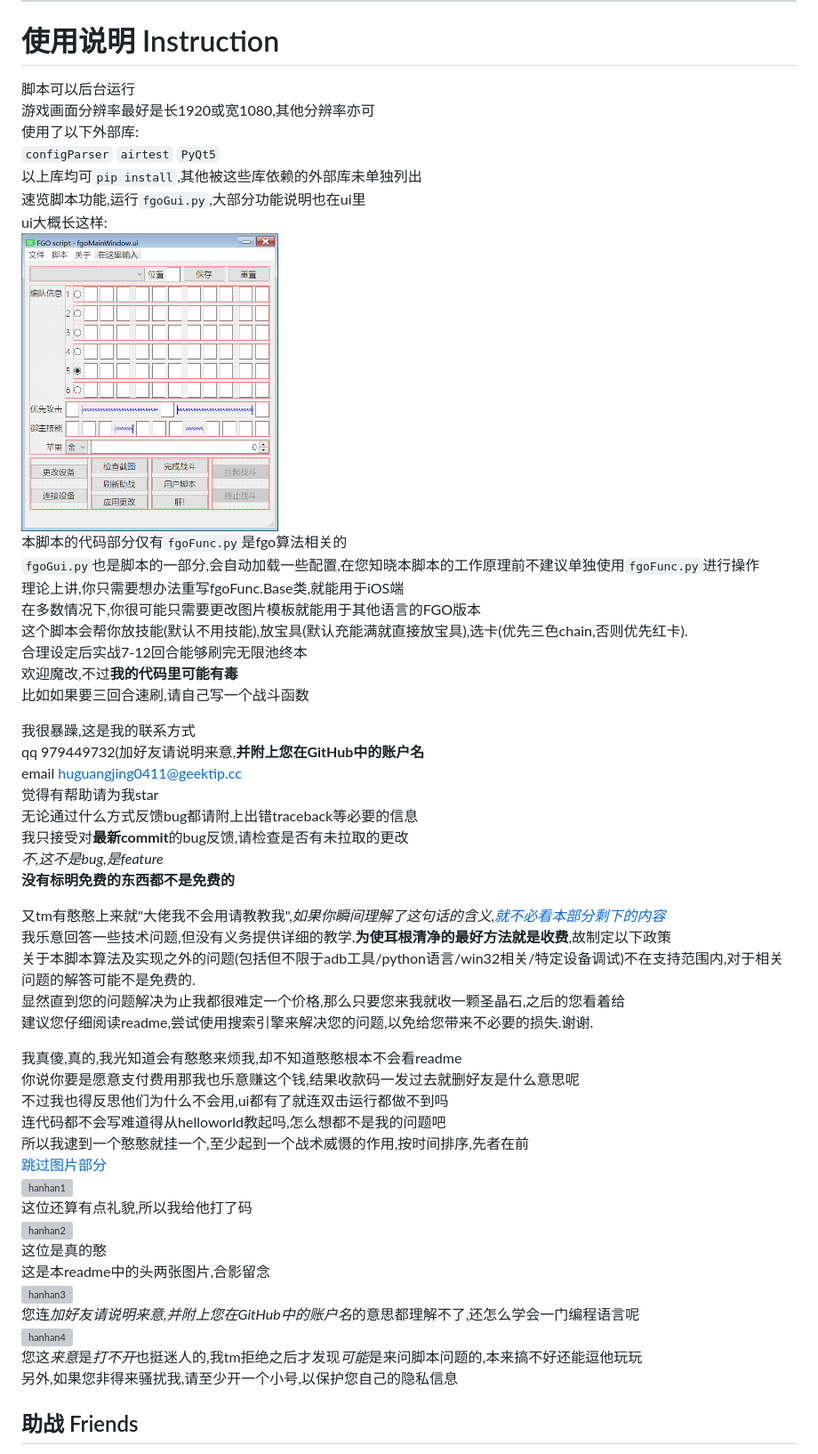
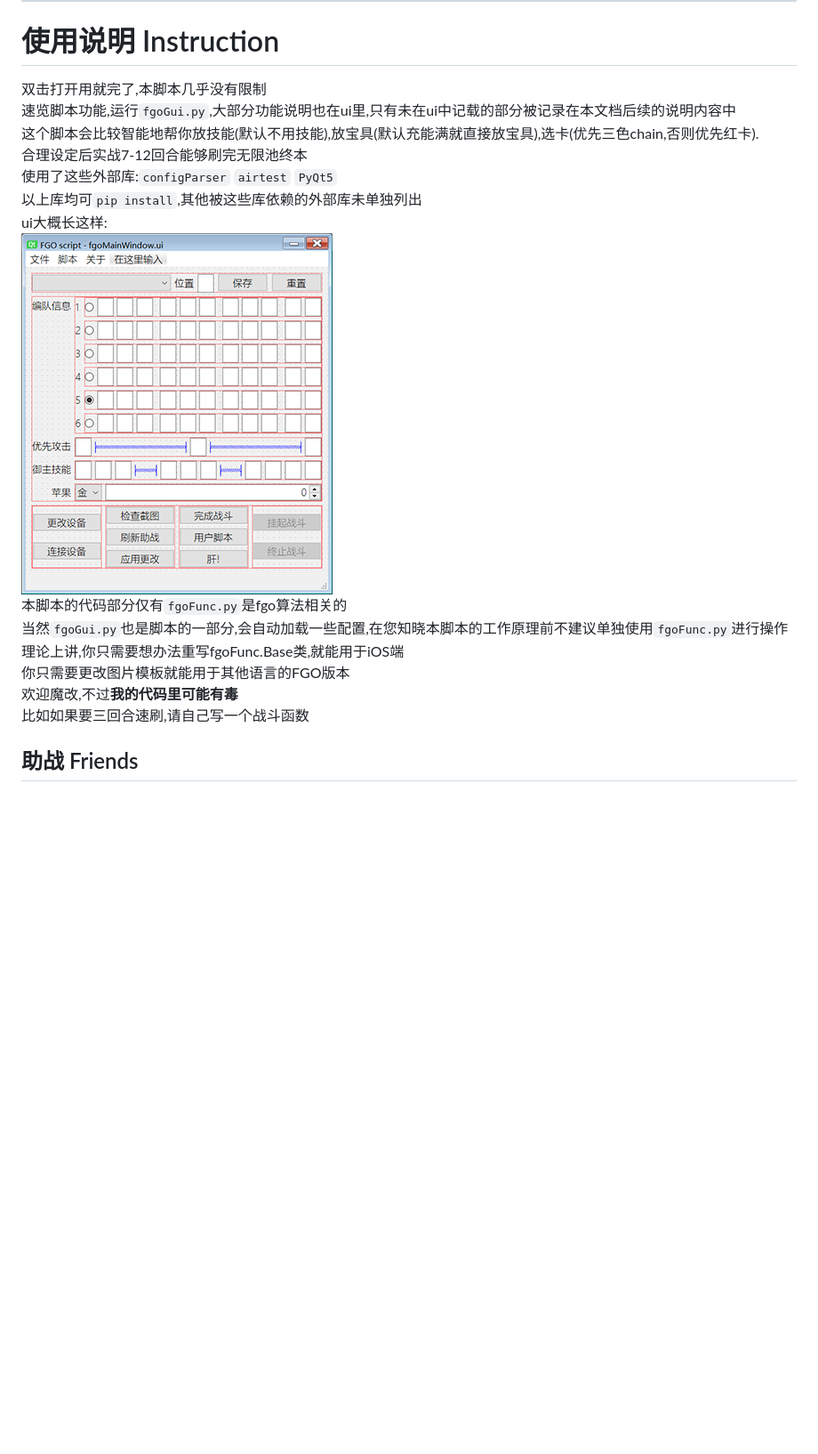
Before and after one commit to hgjazhgj/FGO-py, a Markdown page: readme.md, the part around one of its changes. Shown at 89% size. GitHub-like rendering; pictures changed too: doc/ui.png; blank space fills up the shorter version; grey boxes are pictures that could not be loaded.

```diff
--- a/readme.md
+++ b/readme.md
@@ -34,54 +34,21 @@ GitHub项目地址:[https://github.com/hgjazhgj/FGO-py/](https://github.com/hgja
 ~~但是fgo内部的用户条款好像没有限制脚本的使用~~
 ***
 # 使用说明 Instruction
-脚本可以后台运行
-游戏画面分辨率最好是长1920或宽1080,其他分辨率亦可
-使用了以下外部库:
-`configParser` `airtest` `PyQt5`
+双击打开用就完了,本脚本几乎没有限制
+速览脚本功能,运行`fgoGui.py`,大部分功能说明也在ui里,只有未在ui中记载的部分被记录在本文档后续的说明内容中
+这个脚本会比较智能地帮你放技能(默认不用技能),放宝具(默认充能满就直接放宝具),选卡(优先三色chain,否则优先红卡).
+合理设定后实战7-12回合能够刷完无限池终本
+使用了这些外部库:`configParser` `airtest` `PyQt5`
 以上库均可`pip install`,其他被这些库依赖的外部库未单独列出
-速览脚本功能,运行`fgoGui.py`,大部分功能说明也在ui里
 ui大概长这样:
 ![ui](./doc/ui.png)
 本脚本的代码部分仅有`fgoFunc.py`是fgo算法相关的
-`fgoGui.py`也是脚本的一部分,会自动加载一些配置,在您知晓本脚本的工作原理前不建议单独使用`fgoFunc.py`进行操作
+当然`fgoGui.py`也是脚本的一部分,会自动加载一些配置,在您知晓本脚本的工作原理前不建议单独使用`fgoFunc.py`进行操作
 理论上讲,你只需要想办法重写fgoFunc.Base类,就能用于iOS端
-在多数情况下,你很可能只需要更改图片模板就能用于其他语言的FGO版本
-这个脚本会帮你放技能(默认不用技能),放宝具(默认充能满就直接放宝具),选卡(优先三色chain,否则优先红卡).
-合理设定后实战7-12回合能够刷完无限池终本
+你只需要更改图片模板就能用于其他语言的FGO版本
 欢迎魔改,不过**我的代码里可能有毒**
 比如如果要三回合速刷,请自己写一个战斗函数
 
-我很暴躁,这是我的联系方式
-qq 979449732(加好友请说明来意,**并附上您在GitHub中的账户名**
-email huguangjing0411@geektip.cc
-觉得有帮助请为我star
-无论通过什么方式反馈bug都请附上出错traceback等必要的信息
-我只接受对**最新commit**的bug反馈,请检查是否有未拉取的更改
-*不,这不是bug,是feature*
-**没有标明免费的东西都不是免费的**
-
-又tm有憨憨上来就"大佬我不会用请教教我",*如果你瞬间理解了这句话的含义,[就不必看本部分剩下的内容](#助战-Friends)*
-我乐意回答一些技术问题,但没有义务提供详细的教学.**为使耳根清净的最好方法就是收费**,故制定以下政策
-关于本脚本算法及实现之外的问题(包括但不限于adb工具/python语言/win32相关/特定设备调试)不在支持范围内,对于相关问题的解答可能不是免费的.
-显然直到您的问题解决为止我都很难定一个价格,那么只要您来我就收一颗圣晶石,之后的您看着给
-建议您仔细阅读readme,尝试使用搜索引擎来解决您的问题,以免给您带来不必要的损失.谢谢.
-
-我真傻,真的,我光知道会有憨憨来烦我,却不知道憨憨根本不会看readme
-你说你要是愿意支付费用那我也乐意赚这个钱,结果收款码一发过去就删好友是什么意思呢
-不过我也得反思他们为什么不会用,ui都有了就连双击运行都做不到吗
-连代码都不会写难道得从helloworld教起吗,怎么想都不是我的问题吧
-所以我逮到一个憨憨就挂一个,至少起到一个战术威慑的作用,按时间排序,先者在前
-[跳过图片部分](#助战-Friends)
-![hanhan1](./doc/hanhan_2020-02-28.png)
-这位还算有点礼貌,所以我给他打了码
-![hanhan2](./doc/hanhan_2020-04-03.png)
-这位是真的憨
-这是本readme中的头两张图片,合影留念
-![hanhan3](./doc/hanhan_2020-04-28.png)
-您连*加好友请说明来意,并附上您在GitHub中的账户名*的意思都理解不了,还怎么学会一门编程语言呢
-![hanhan4](./doc/hanhan_2020-06-03.png)
-您这*来意*是*打不开*也挺迷人的,我tm拒绝之后才发现*可能*是来问脚本问题的,本来搞不好还能逗他玩玩
-另外,如果您非得来骚扰我,请至少开一个小号,以保护您自己的隐私信息
 ## 助战 Friends
 你需要事先将你期望的各种助战的样子截图为png放在image/friend下,参照image/friend/unused中的文件
 注意你得先保证游戏画面是1920\*1080的再进行截取,建议使用`Check().save(filename:str)`
```
Also changed, not shown: other parts of readme.md (+27 -3 lines), 2 other files.
